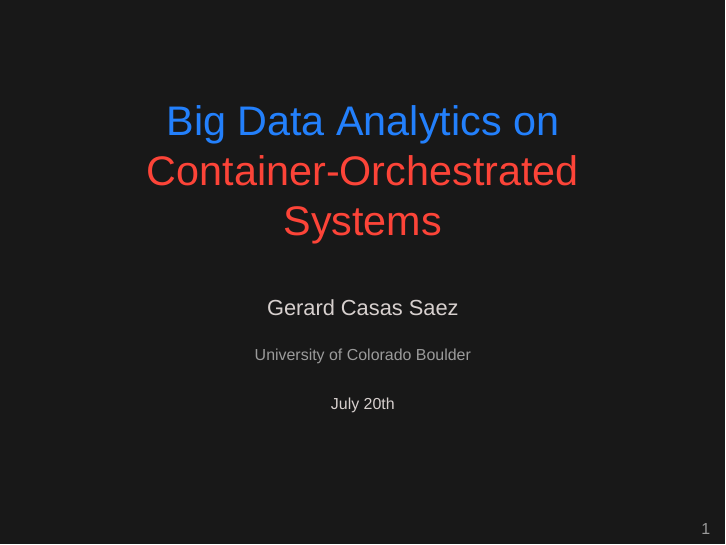
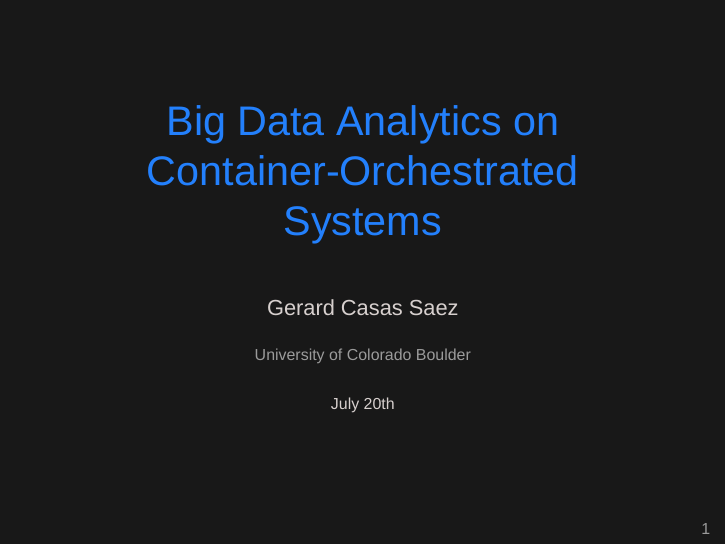
Before and after one commit to casassg/thesis, LaTeX slides (presentation.tex): page 1 of 23. Compiled offline with XeLaTeX; a missing font is replaced by an installed copy or a similar font.

Commit message:
title all blue now

```diff
--- a/presentation.tex
+++ b/presentation.tex
@@ -102,7 +102,7 @@
 \usepackage[english]{babel}
 \usepackage[utf8x]{inputenc}
 
-\title{Big Data Analytics on \alert{Container-Orchestrated Systems}}
+\title{Big Data Analytics on Container-Orchestrated Systems}
 \author{Gerard Casas Saez}
 \institute{University of Colorado Boulder}
 \date{July 20th}
```
Also changed, not shown: presentation.pdf.
